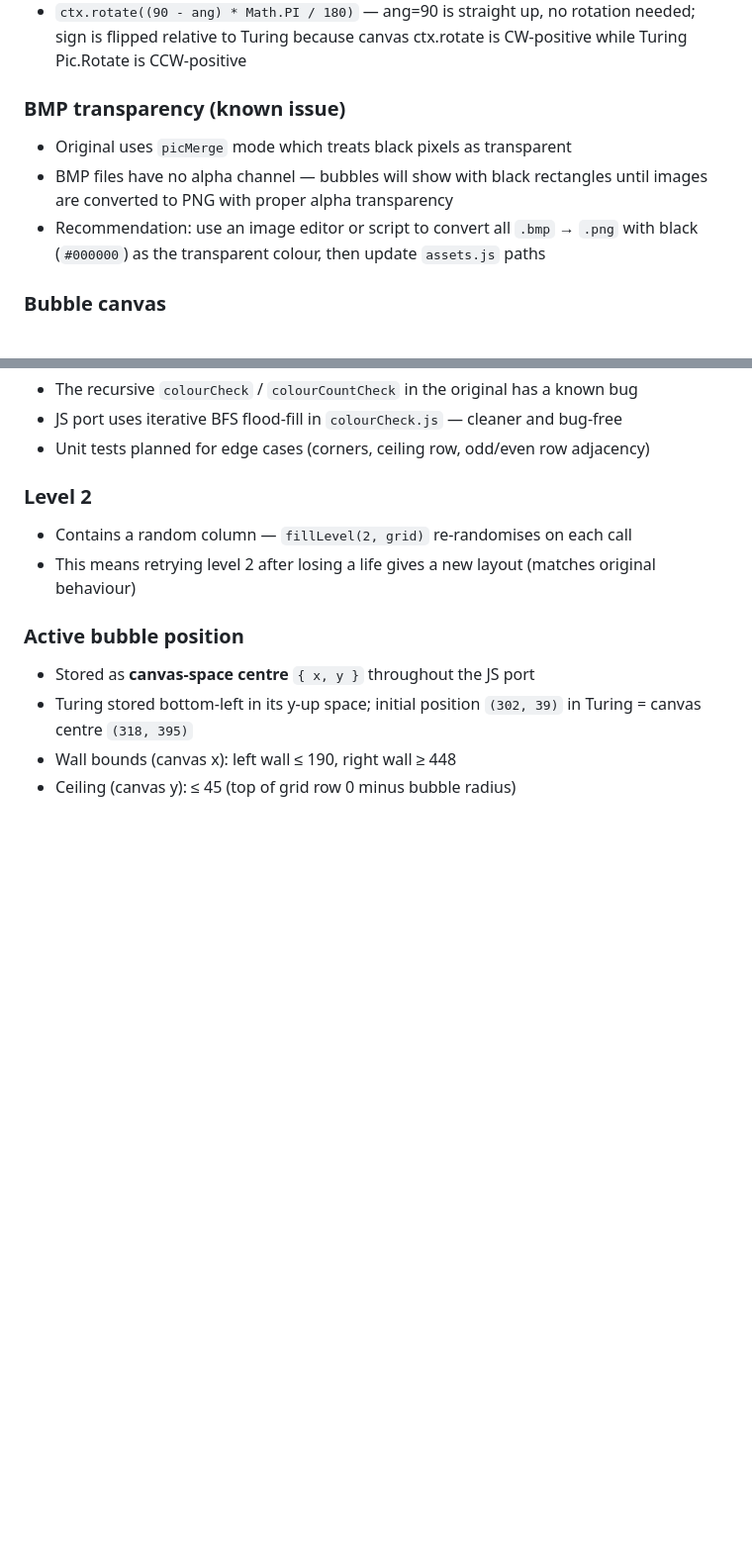
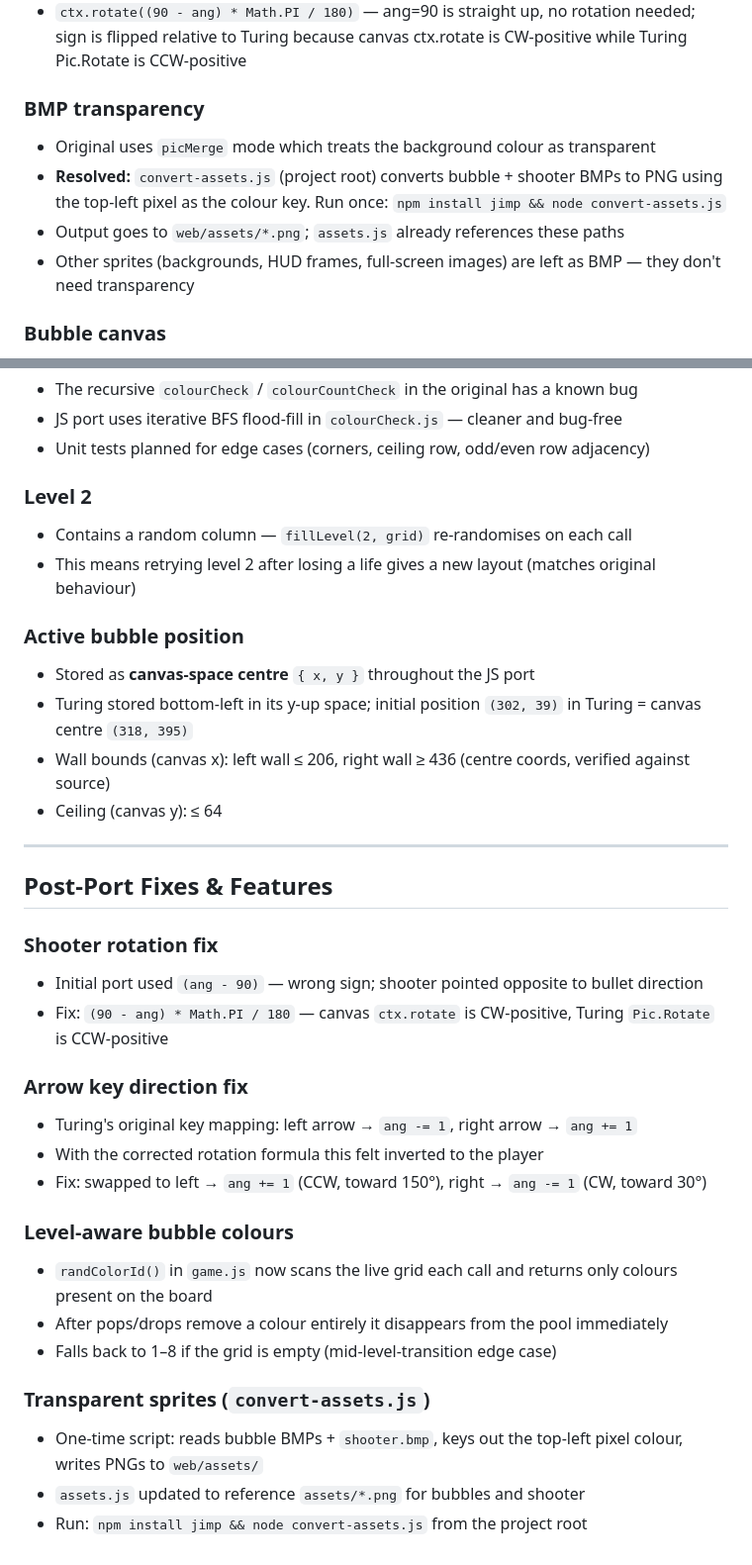
Before and after one commit to dcmshi/bust-a-move, a Markdown page: PORT_PLAN.md, 2 parts joined by grey strips. Shown at 99% size. Drawn GitHub-style; blank space fills up the shorter version.

Commit message:
Update CLAUDE.md and PORT_PLAN with session fixes and features

```diff
--- a/PORT_PLAN.md
+++ b/PORT_PLAN.md
@@ -136,10 +136,11 @@ web/
 - Rotation pivot in image: `(cx=63, cy=img.height-59)` (cy=59 was from bottom in Turing)
 - `ctx.rotate((90 - ang) * Math.PI / 180)` — ang=90 is straight up, no rotation needed; sign is flipped relative to Turing because canvas ctx.rotate is CW-positive while Turing Pic.Rotate is CCW-positive
 
-### BMP transparency (known issue)
-- Original uses `picMerge` mode which treats black pixels as transparent
-- BMP files have no alpha channel — bubbles will show with black rectangles until images are converted to PNG with proper alpha transparency
-- Recommendation: use an image editor or script to convert all `.bmp` → `.png` with black (`#000000`) as the transparent colour, then update `assets.js` paths
+### BMP transparency
+- Original uses `picMerge` mode which treats the background colour as transparent
+- **Resolved:** `convert-assets.js` (project root) converts bubble + shooter BMPs to PNG using the top-left pixel as the colour key. Run once: `npm install jimp && node convert-assets.js`
+- Output goes to `web/assets/*.png`; `assets.js` already references these paths
+- Other sprites (backgrounds, HUD frames, full-screen images) are left as BMP — they don't need transparency
 
 ### Bubble canvas
 - `ballBackground := Pic.New(190, 90, 448, 404)` in Turing → offscreen `bubbleCanvas` (full 640×450)
@@ -163,5 +164,28 @@ web/
 ### Active bubble position
 - Stored as **canvas-space centre** `{ x, y }` throughout the JS port
 - Turing stored bottom-left in its y-up space; initial position `(302, 39)` in Turing = canvas centre `(318, 395)`
-- Wall bounds (canvas x): left wall ≤ 190, right wall ≥ 448
-- Ceiling (canvas y): ≤ 45 (top of grid row 0 minus bubble radius)
+- Wall bounds (canvas x): left wall ≤ 206, right wall ≥ 436 (centre coords, verified against source)
+- Ceiling (canvas y): ≤ 64
+
+---
+
+## Post-Port Fixes & Features
+
+### Shooter rotation fix
+- Initial port used `(ang - 90)` — wrong sign; shooter pointed opposite to bullet direction
+- Fix: `(90 - ang) * Math.PI / 180` — canvas `ctx.rotate` is CW-positive, Turing `Pic.Rotate` is CCW-positive
+
+### Arrow key direction fix
+- Turing's original key mapping: left arrow → `ang -= 1`, right arrow → `ang += 1`
+- With the corrected rotation formula this felt inverted to the player
+- Fix: swapped to left → `ang += 1` (CCW, toward 150°), right → `ang -= 1` (CW, toward 30°)
+
+### Level-aware bubble colours
+- `randColorId()` in `game.js` now scans the live grid each call and returns only colours present on the board
+- After pops/drops remove a colour entirely it disappears from the pool immediately
+- Falls back to 1–8 if the grid is empty (mid-level-transition edge case)
+
+### Transparent sprites (`convert-assets.js`)
+- One-time script: reads bubble BMPs + `shooter.bmp`, keys out the top-left pixel colour, writes PNGs to `web/assets/`
+- `assets.js` updated to reference `assets/*.png` for bubbles and shooter
+- Run: `npm install jimp && node convert-assets.js` from the project root
```
